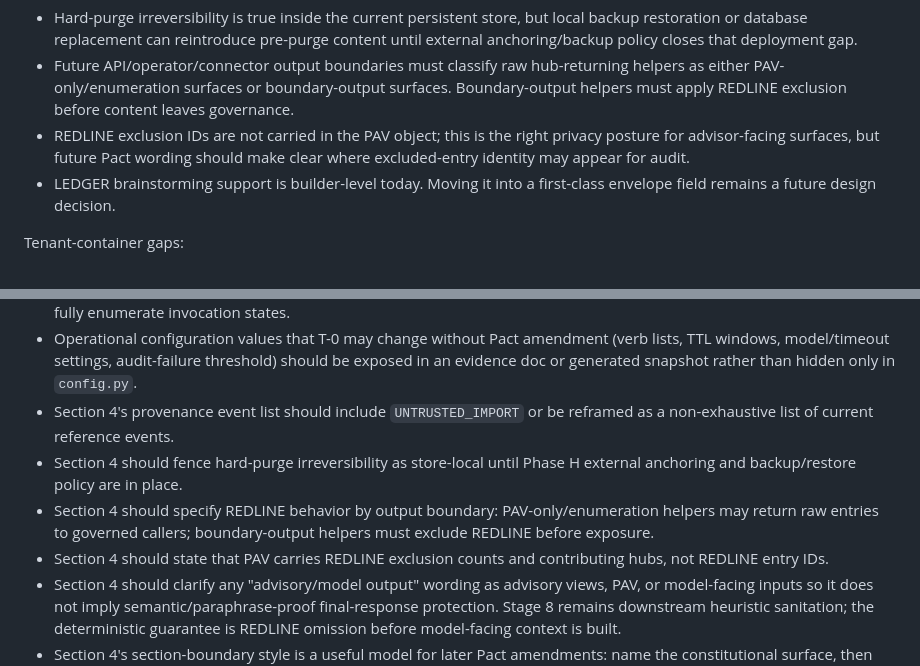
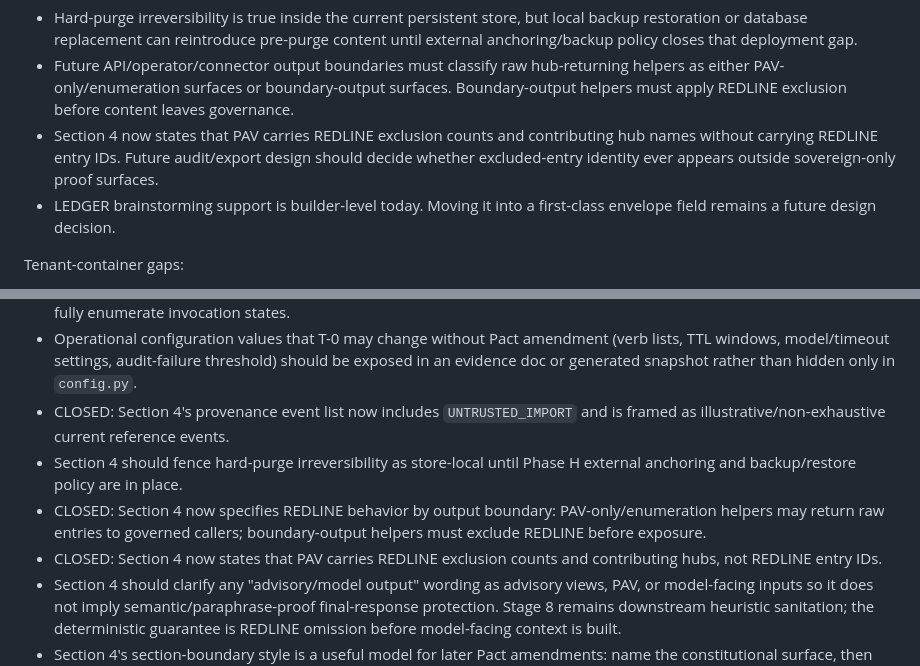
Before and after one commit to violent-xrp/rss_v0.1.0, a Markdown page: docs/PACT_ALIGNMENT.md, 2 parts joined by grey strips. Drawn GitHub-style.

```diff
--- a/docs/PACT_ALIGNMENT.md
+++ b/docs/PACT_ALIGNMENT.md
@@ -191,7 +191,7 @@ Execution-law gaps:
 Data-governance gaps:
 - Hard-purge irreversibility is true inside the current persistent store, but local backup restoration or database replacement can reintroduce pre-purge content until external anchoring/backup policy closes that deployment gap.
 - Future API/operator/connector output boundaries must classify raw hub-returning helpers as either PAV-only/enumeration surfaces or boundary-output surfaces. Boundary-output helpers must apply REDLINE exclusion before content leaves governance.
-- REDLINE exclusion IDs are not carried in the PAV object; this is the right privacy posture for advisor-facing surfaces, but future Pact wording should make clear where excluded-entry identity may appear for audit.
+- Section 4 now states that PAV carries REDLINE exclusion counts and contributing hub names without carrying REDLINE entry IDs. Future audit/export design should decide whether excluded-entry identity ever appears outside sovereign-only proof surfaces.
 - LEDGER brainstorming support is builder-level today. Moving it into a first-class envelope field remains a future design decision.
 
 Tenant-container gaps:
@@ -273,10 +273,10 @@ Pact text candidates:
 - Section 3 should clarify WARD's bootstrap relationship: seven domain/operational seats register with WARD, while WARD remains the routing/enforcement infrastructure rather than a peer in the execution sequence.
 - Section 3 should still acknowledge LLM invocation states more precisely: disabled, available-and-called, unavailable/failed with governed fallback. The Section 3.7.4 fallback rewrite corrected the false echo behavior but did not fully enumerate invocation states.
 - Operational configuration values that T-0 may change without Pact amendment (verb lists, TTL windows, model/timeout settings, audit-failure threshold) should be exposed in an evidence doc or generated snapshot rather than hidden only in `config.py`.
-- Section 4's provenance event list should include `UNTRUSTED_IMPORT` or be reframed as a non-exhaustive list of current reference events.
+- CLOSED: Section 4's provenance event list now includes `UNTRUSTED_IMPORT` and is framed as illustrative/non-exhaustive current reference events.
 - Section 4 should fence hard-purge irreversibility as store-local until Phase H external anchoring and backup/restore policy are in place.
-- Section 4 should specify REDLINE behavior by output boundary: PAV-only/enumeration helpers may return raw entries to governed callers; boundary-output helpers must exclude REDLINE before exposure.
-- Section 4 should state that PAV carries REDLINE exclusion counts and contributing hubs, not REDLINE entry IDs.
+- CLOSED: Section 4 now specifies REDLINE behavior by output boundary: PAV-only/enumeration helpers may return raw entries to governed callers; boundary-output helpers must exclude REDLINE before exposure.
+- CLOSED: Section 4 now states that PAV carries REDLINE exclusion counts and contributing hubs, not REDLINE entry IDs.
 - Section 4 should clarify any "advisory/model output" wording as advisory views, PAV, or model-facing inputs so it does not imply semantic/paraphrase-proof final-response protection. Stage 8 remains downstream heuristic sanitation; the deterministic guarantee is REDLINE omission before model-facing context is built.
 - Section 4's section-boundary style is a useful model for later Pact amendments: name the constitutional surface, then name exactly what the current reference implementation enforces and what remains non-end-to-end.
 - Section 5 already uses the stronger later-section style. Future edits should preserve its "current proof / not yet proven" concurrency boundary instead of flattening it into a generic isolation claim.
```
Also changed, not shown: CHANGELOG.md (+1 -0 lines), pact/pact_section4_hub_topology.md (+3 -2 lines).
